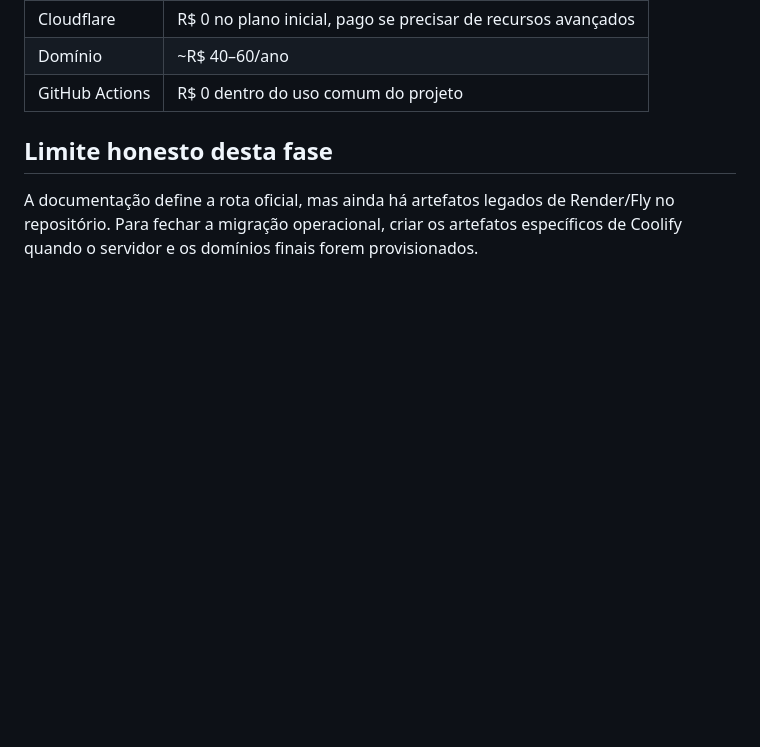
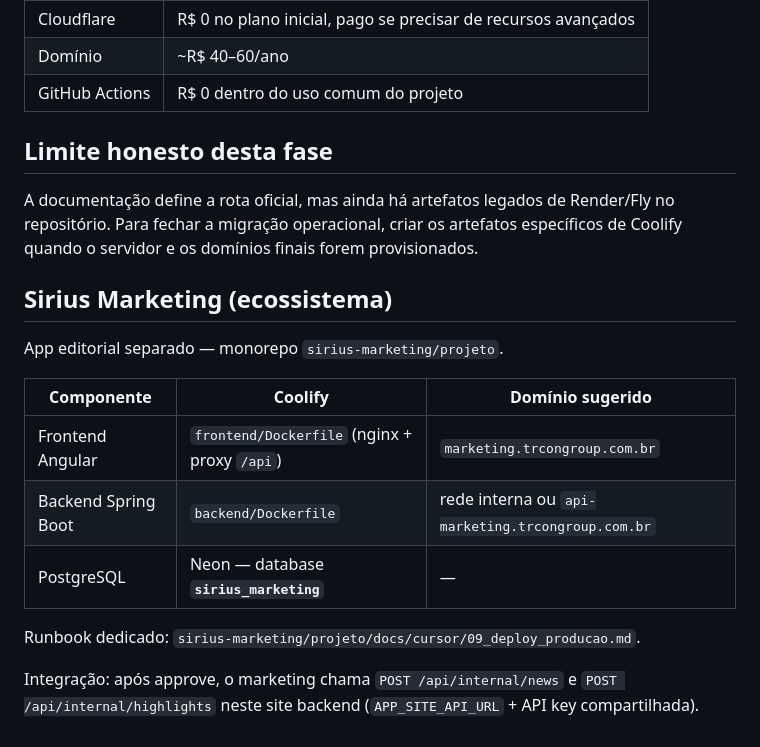
Before and after one commit to amiltonleme/trcon-novo-site, a Markdown page: doc/12-DEPLOY.md, the part around the change. Drawn GitHub-style; blank space fills up the shorter version.

Commit message:
Preparação ambiente de produção.

```diff
--- a/doc/12-DEPLOY.md
+++ b/doc/12-DEPLOY.md
@@ -316,3 +316,17 @@ O workflow `.github/workflows/backend-cd.yml` apenas registra que a produção o
 ## Limite honesto desta fase
 
 A documentação define a rota oficial, mas ainda há artefatos legados de Render/Fly no repositório. Para fechar a migração operacional, criar os artefatos específicos de Coolify quando o servidor e os domínios finais forem provisionados.
+
+## Sirius Marketing (ecossistema)
+
+App editorial separado — monorepo `sirius-marketing/projeto`.
+
+| Componente | Coolify | Domínio sugerido |
+|---|---|---|
+| Frontend Angular | `frontend/Dockerfile` (nginx + proxy `/api`) | `marketing.trcongroup.com.br` |
+| Backend Spring Boot | `backend/Dockerfile` | rede interna ou `api-marketing.trcongroup.com.br` |
+| PostgreSQL | Neon — database **`sirius_marketing`** | — |
+
+Runbook dedicado: `sirius-marketing/projeto/docs/cursor/09_deploy_producao.md`.
+
+Integração: após approve, o marketing chama `POST /api/internal/news` e `POST /api/internal/highlights` neste site backend (`APP_SITE_API_URL` + API key compartilhada).
```
